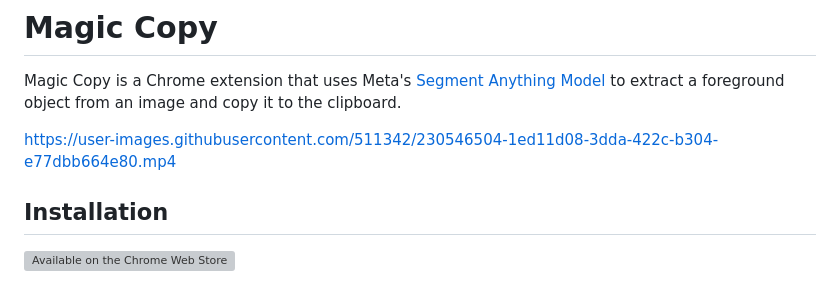
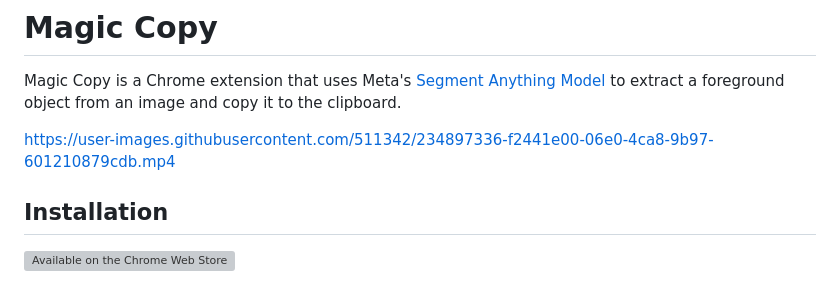
Before and after one commit to kevmo314/magic-copy, a Markdown page: README.md, the part around the change. GitHub-like rendering; grey boxes are pictures that could not be loaded.

Commit message:
fix: update readme video title

```diff
--- a/README.md
+++ b/README.md
@@ -2,7 +2,7 @@
 
 Magic Copy is a Chrome extension that uses Meta's [Segment Anything Model](https://segment-anything.com/) to extract a foreground object from an image and copy it to the clipboard.
 
-https://user-images.githubusercontent.com/511342/230546504-1ed11d08-3dda-422c-b304-e77dbb664e80.mp4
+https://user-images.githubusercontent.com/511342/234897336-f2441e00-06e0-4ca8-9b97-601210879cdb.mp4
 
 ## Installation
 
```
